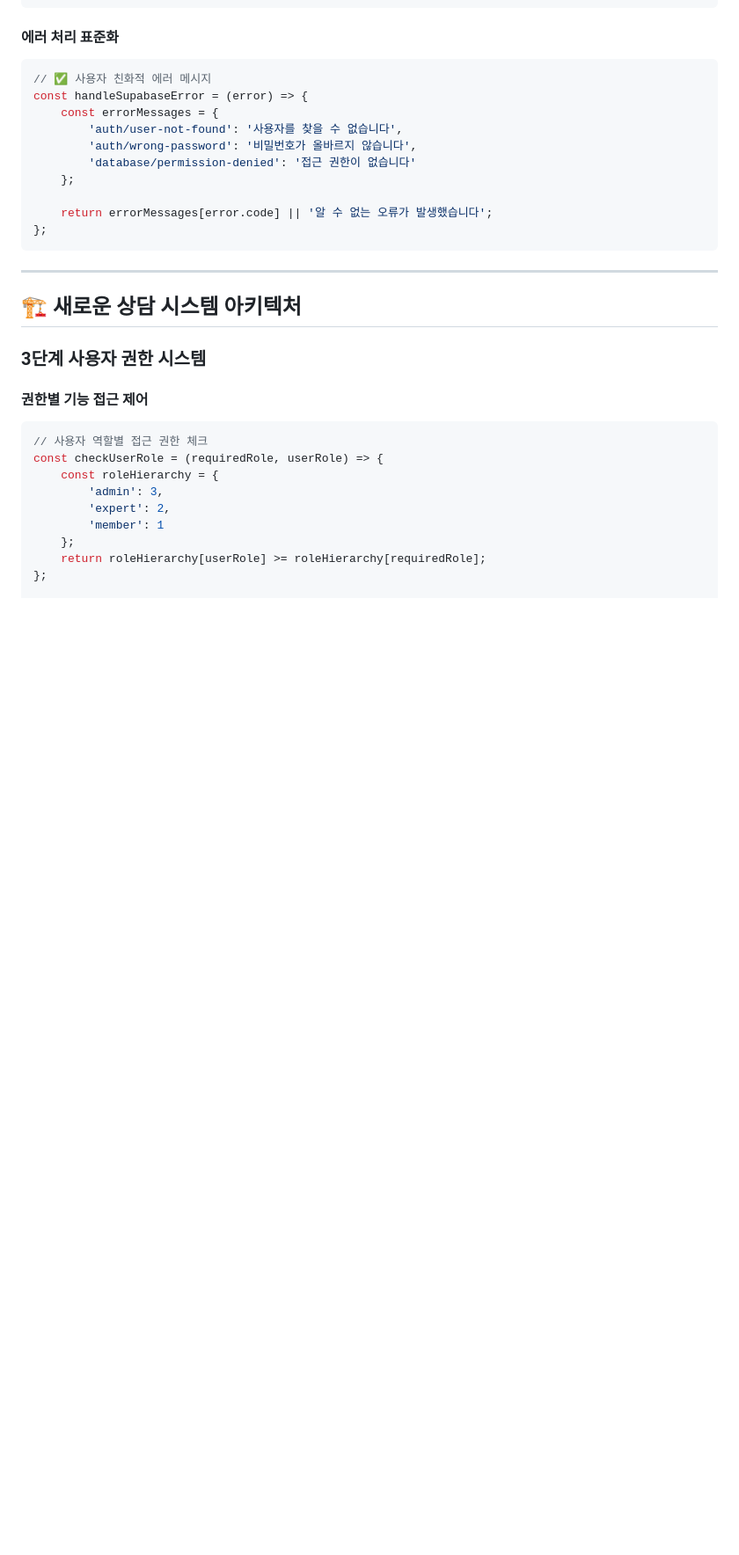
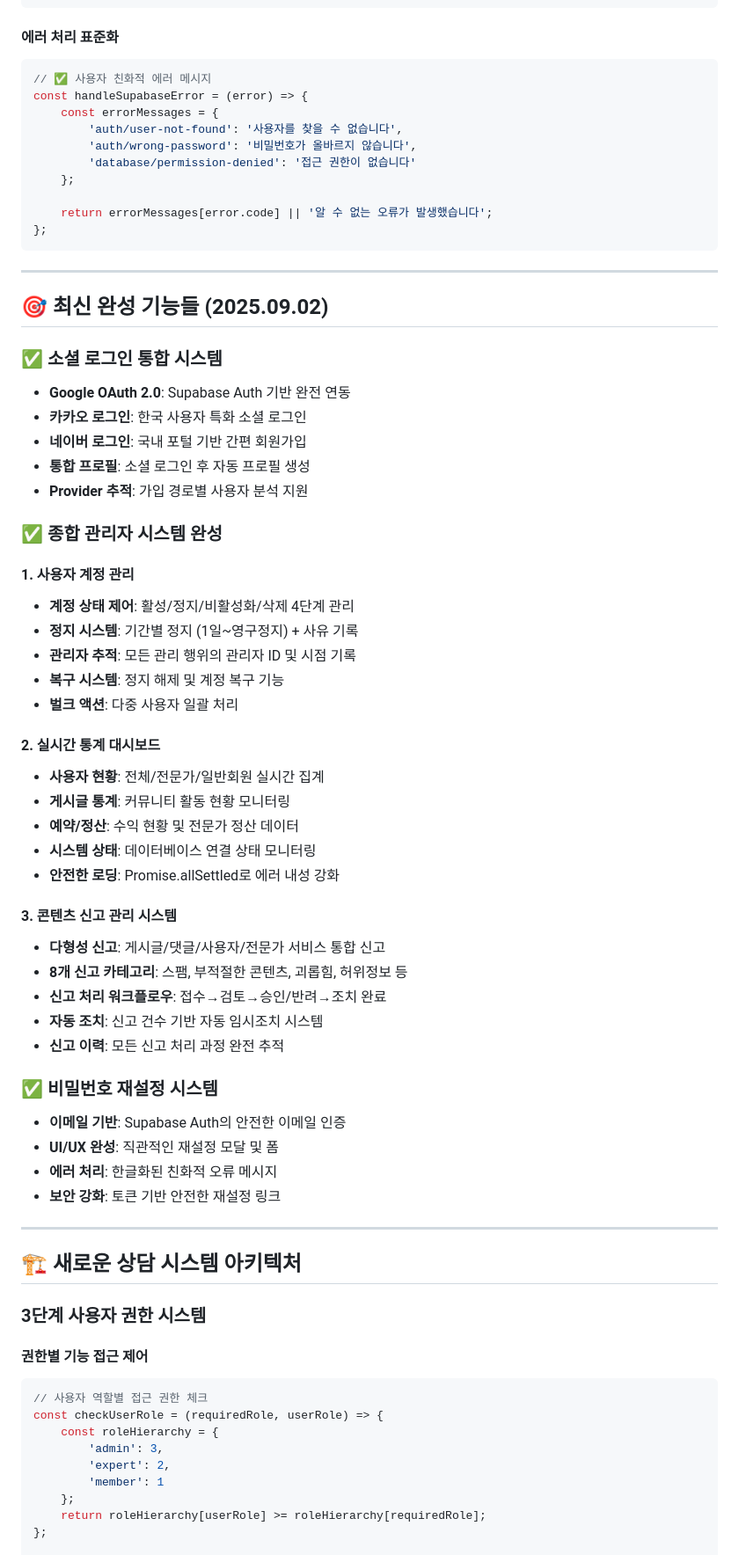
Before and after one commit to knwwhr/insidejob, a Markdown page: CLAUDE.md, the part around one of its changes. Shown at 88% size. Rendered like a GitHub page; blank space fills up the shorter version.

Commit message:
Update CLAUDE.md with latest admin system developments and social login completion
Added comprehensive documentation for newly implemented features:
- Social login integration (Google, Kakao, Naver)
- Complete admin management system with user account control
- Real-time statistics dashboard with safe database queries
- Content report management with polymorphic design
- Password reset system with email authentication

🤖 Generated with [Claude Code](https://claude.ai/code)

Co-Authored-By: Claude <noreply@anthropic.com>

````diff
--- a/CLAUDE.md
+++ b/CLAUDE.md
@@ -581,6 +581,46 @@ const handleSupabaseError = (error) => {
     return errorMessages[error.code] || '알 수 없는 오류가 발생했습니다';
 };
 ```
+
+---
+
+## 🎯 **최신 완성 기능들 (2025.09.02)**
+
+### **✅ 소셜 로그인 통합 시스템**
+- **Google OAuth 2.0**: Supabase Auth 기반 완전 연동
+- **카카오 로그인**: 한국 사용자 특화 소셜 로그인
+- **네이버 로그인**: 국내 포털 기반 간편 회원가입
+- **통합 프로필**: 소셜 로그인 후 자동 프로필 생성
+- **Provider 추적**: 가입 경로별 사용자 분석 지원
+
+### **✅ 종합 관리자 시스템 완성**
+
+#### **1. 사용자 계정 관리**
+- **계정 상태 제어**: 활성/정지/비활성화/삭제 4단계 관리
+- **정지 시스템**: 기간별 정지 (1일~영구정지) + 사유 기록
+- **관리자 추적**: 모든 관리 행위의 관리자 ID 및 시점 기록
+- **복구 시스템**: 정지 해제 및 계정 복구 기능
+- **벌크 액션**: 다중 사용자 일괄 처리
+
+#### **2. 실시간 통계 대시보드**
+- **사용자 현황**: 전체/전문가/일반회원 실시간 집계
+- **게시글 통계**: 커뮤니티 활동 현황 모니터링
+- **예약/정산**: 수익 현황 및 전문가 정산 데이터
+- **시스템 상태**: 데이터베이스 연결 상태 모니터링
+- **안전한 로딩**: Promise.allSettled로 에러 내성 강화
+
+#### **3. 콘텐츠 신고 관리 시스템**
+- **다형성 신고**: 게시글/댓글/사용자/전문가 서비스 통합 신고
+- **8개 신고 카테고리**: 스팸, 부적절한 콘텐츠, 괴롭힘, 허위정보 등
+- **신고 처리 워크플로우**: 접수→검토→승인/반려→조치 완료
+- **자동 조치**: 신고 건수 기반 자동 임시조치 시스템
+- **신고 이력**: 모든 신고 처리 과정 완전 추적
+
+### **✅ 비밀번호 재설정 시스템**
+- **이메일 기반**: Supabase Auth의 안전한 이메일 인증
+- **UI/UX 완성**: 직관적인 재설정 모달 및 폼
+- **에러 처리**: 한글화된 친화적 오류 메시지
+- **보안 강화**: 토큰 기반 안전한 재설정 링크
 
 ---
 
````
Also changed, not shown: other parts of CLAUDE.md (+1 -1 lines).
